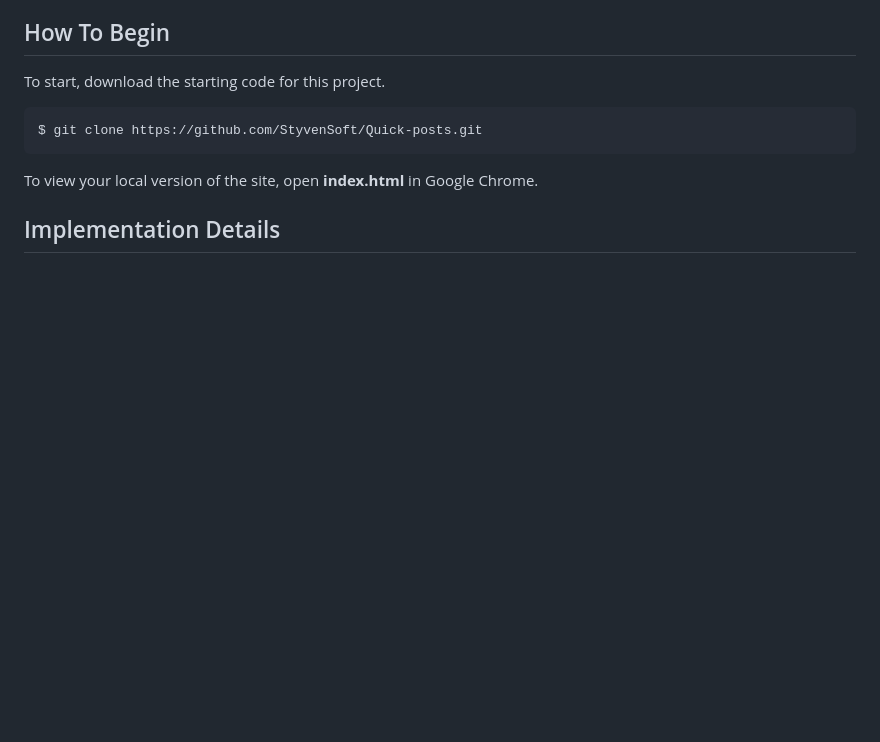
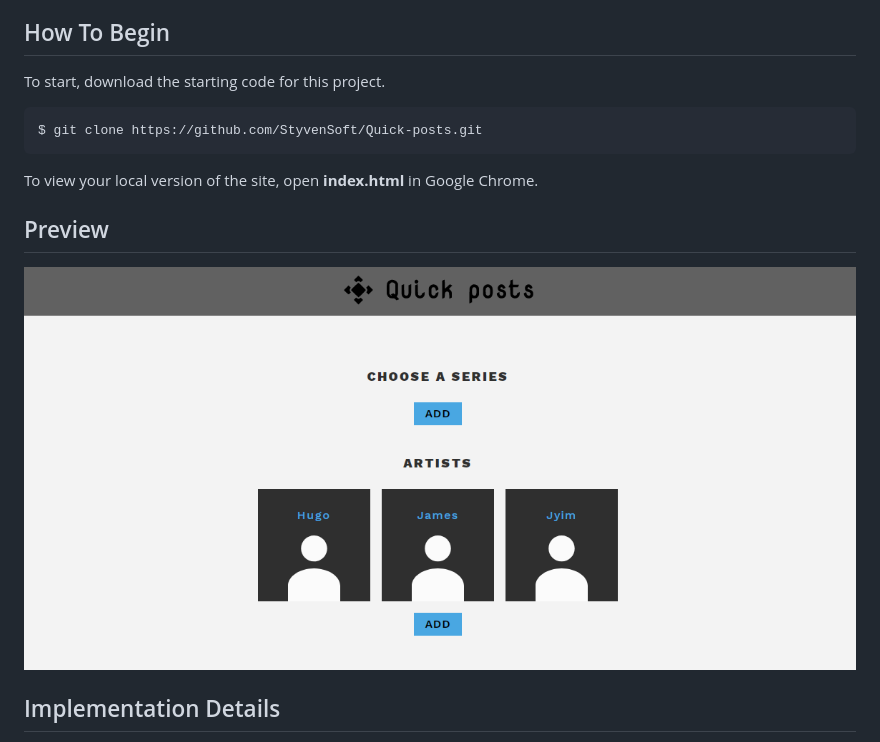
Before and after one commit to StyvenSoft/Quick-posts, a Markdown page: README.md, the part around the change printed below. GitHub-like rendering; pictures changed too: public/img/screen.png (added); blank space fills up the shorter version.

Commit message:
Change info preview readme

````diff
--- a/README.md
+++ b/README.md
@@ -27,6 +26,10 @@ $ git clone https://github.com/StyvenSoft/Quick-posts.git
 ```
 
 To view your local version of the site, open **index.html** in Google Chrome.
+
+## Preview
+
+![Screen](./public/img/screen.png)
 
 ## Implementation Details
 
````
Also changed, not shown: other parts of README.md (+0 -1 lines).
